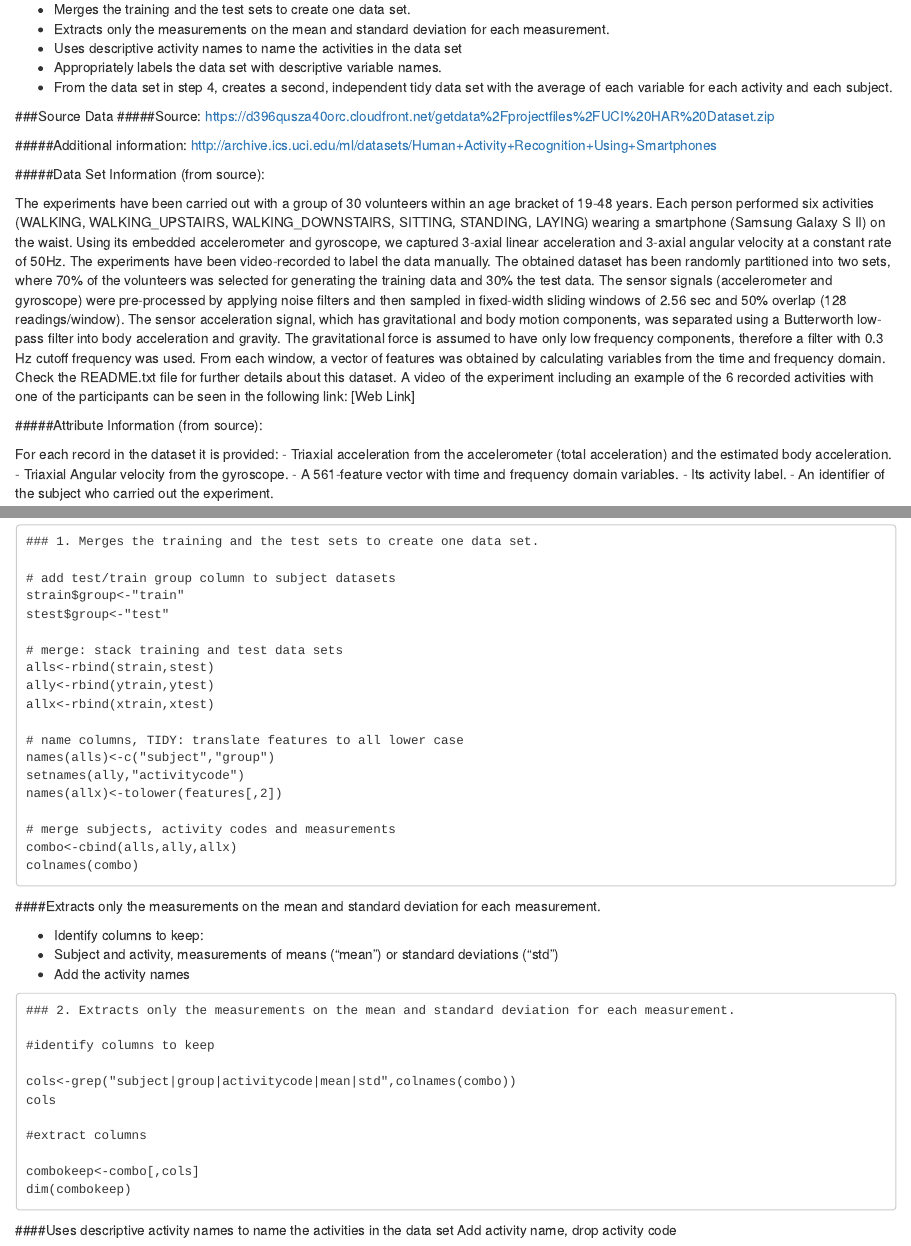
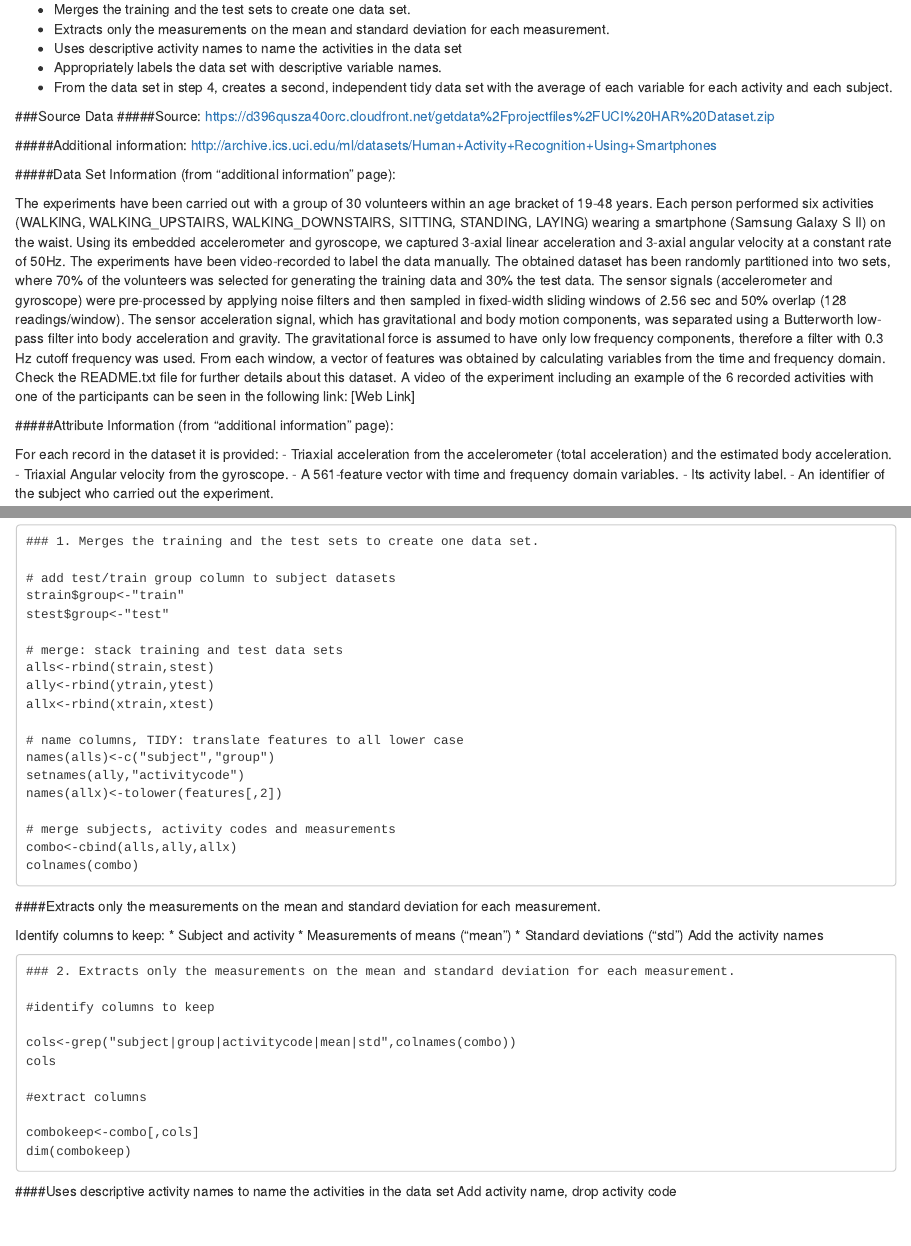
Before and after one commit to Crazy88/getcleandata, an R Markdown document (README.Rmd): the page in a window 1100 px wide, from 110 px down, and a second part further down, joined at a grey line. Rendered offline with R 4.5, knitr and Pandoc, with nearby package versions.

Commit message:
Update README.Rmd

````diff
--- a/README.Rmd
+++ b/README.Rmd
@@ -20,14 +20,14 @@ You should create one R script called run_analysis.R that does the following:
 #####Additional information:
 <http://archive.ics.uci.edu/ml/datasets/Human+Activity+Recognition+Using+Smartphones>
 
-#####Data Set Information (from source):
+#####Data Set Information (from "additional information" page):
 
 The experiments have been carried out with a group of 30 volunteers within an age bracket of 19-48 years. Each person performed six activities (WALKING, WALKING_UPSTAIRS, WALKING_DOWNSTAIRS, SITTING, STANDING, LAYING) wearing a smartphone (Samsung Galaxy S II) on the waist. Using its embedded accelerometer and gyroscope, we captured 3-axial linear acceleration and 3-axial angular velocity at a constant rate of 50Hz. The experiments have been video-recorded to label the data manually. The obtained dataset has been randomly partitioned into two sets, where 70% of the volunteers was selected for generating the training data and 30% the test data.
 The sensor signals (accelerometer and gyroscope) were pre-processed by applying noise filters and then sampled in fixed-width sliding windows of 2.56 sec and 50% overlap (128 readings/window). The sensor acceleration signal, which has gravitational and body motion components, was separated using a Butterworth low-pass filter into body acceleration and gravity. The gravitational force is assumed to have only low frequency components, therefore a filter with 0.3 Hz cutoff frequency was used. From each window, a vector of features was obtained by calculating variables from the time and frequency domain.
 Check the README.txt file for further details about this dataset.
 A video of the experiment including an example of the 6 recorded activities with one of the participants can be seen in the following link: [Web Link]
 
-#####Attribute Information (from source):
+#####Attribute Information (from "additional information" page):
 
 For each record in the dataset it is provided:
 - Triaxial acceleration from the accelerometer (total acceleration) and the estimated body acceleration.
@@ -110,9 +110,11 @@ colnames(combo)
 
 ####Extracts only the measurements on the mean and standard deviation for each measurement.
 
-* Identify columns to keep:
-* Subject and activity, measurements of means ("mean") or standard deviations ("std")
-* Add the activity names
+Identify columns to keep:
+* Subject and activity
+* Measurements of means ("mean")
+* Standard deviations ("std")
+Add the activity names
 
 ```
 ### 2. Extracts only the measurements on the mean and standard deviation for each measurement.
````
Also changed, not shown: README.Rmd (1 more changed lines).
